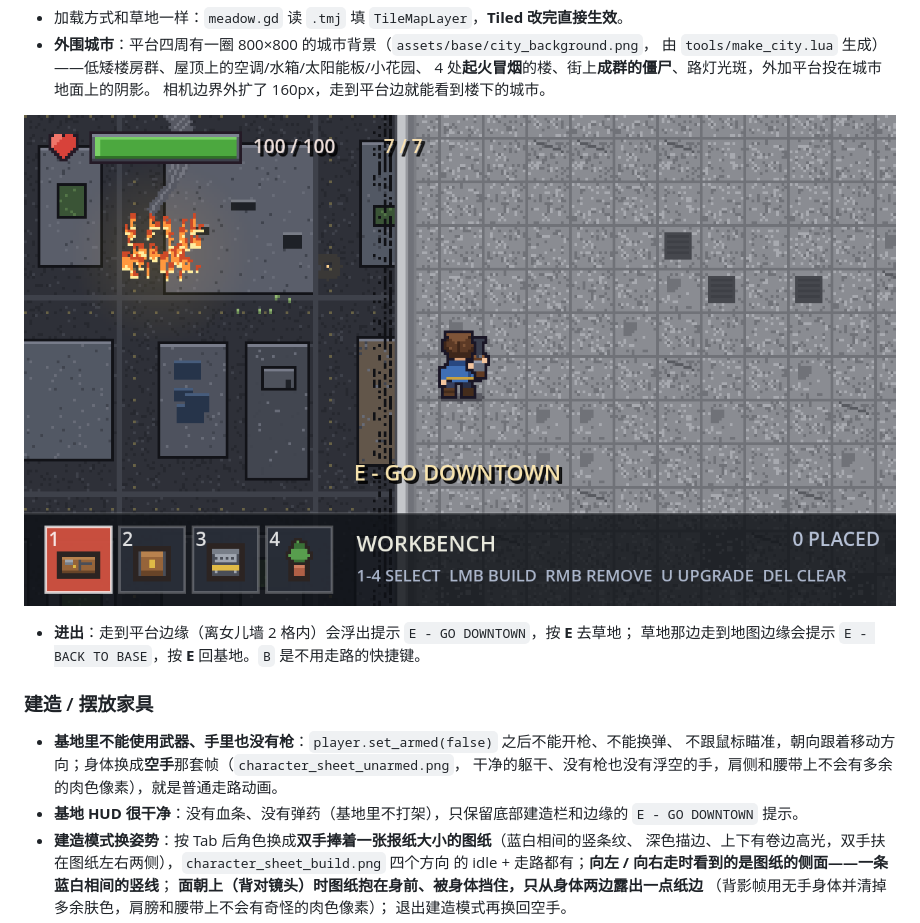
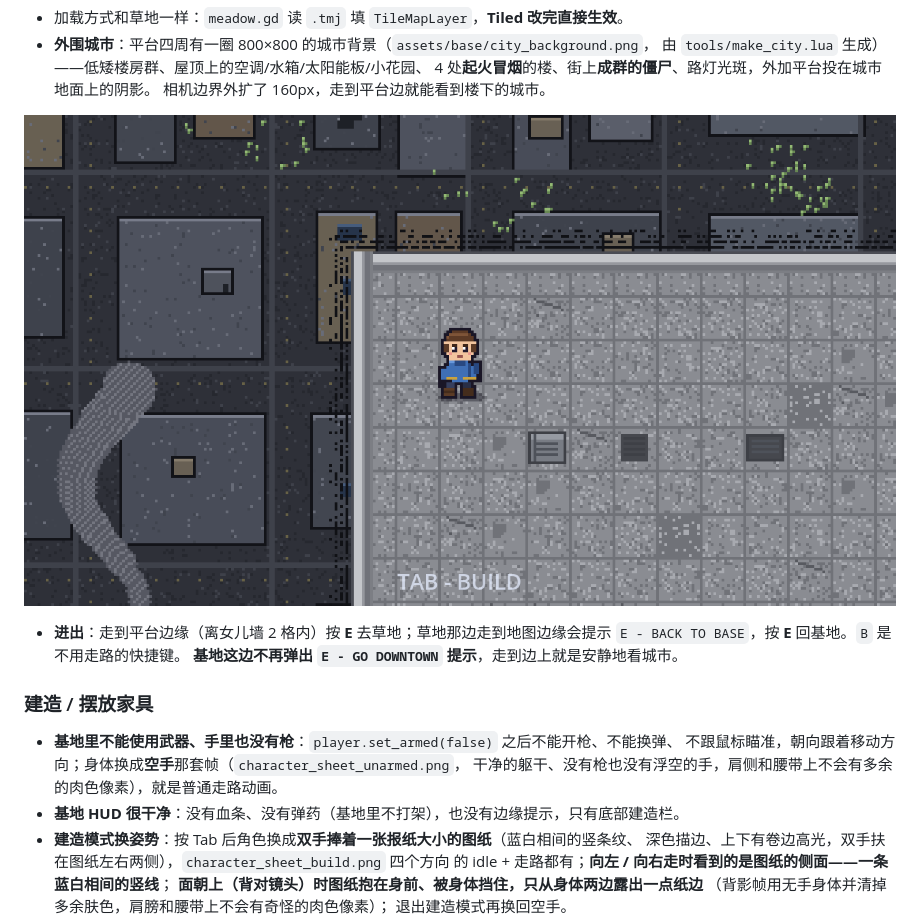
Before and after one commit to zhoucswift-cmd/pixel-survivor, a Markdown page: README.md, the part around the change. GitHub-like rendering; pictures changed too: docs/screenshots/base_edge.png.

Commit message:
chore: 去掉基地边缘的 E - GO DOWNTOWN 提示（E 换场景仍然可用）

```diff
--- a/README.md
+++ b/README.md
@@ -570,16 +570,16 @@ after 3.5s-> 0 只（确认不再刷）
 
 ![平台边看城市](docs/screenshots/base_edge.png)
 
-- **进出**：走到平台边缘（离女儿墙 2 格内）会浮出提示 `E - GO DOWNTOWN`，按 **E** 去草地；
-  草地那边走到地图边缘会提示 `E - BACK TO BASE`，按 **E** 回基地。`B` 是不用走路的快捷键。
+- **进出**：走到平台边缘（离女儿墙 2 格内）按 **E** 去草地；草地那边走到地图边缘会提示
+  `E - BACK TO BASE`，按 **E** 回基地。`B` 是不用走路的快捷键。
+  **基地这边不再弹出 `E - GO DOWNTOWN` 提示**，走到边上就是安静地看城市。
 
 ### 建造 / 摆放家具
 
 - **基地里不能使用武器、手里也没有枪**：`player.set_armed(false)` 之后不能开枪、不能换弹、
   不跟鼠标瞄准，朝向跟着移动方向；身体换成**空手**那套帧（`character_sheet_unarmed.png`，
   干净的躯干、没有枪也没有浮空的手，肩侧和腰带上不会有多余的肉色像素），就是普通走路动画。
-- **基地 HUD 很干净**：没有血条、没有弹药（基地里不打架），只保留底部建造栏和边缘的
-  `E - GO DOWNTOWN` 提示。
+- **基地 HUD 很干净**：没有血条、没有弹药（基地里不打架），也没有边缘提示，只有底部建造栏。
 - **建造模式换姿势**：按 Tab 后角色换成**双手捧着一张报纸大小的图纸**（蓝白相间的竖条纹、
   深色描边、上下有卷边高光，双手扶在图纸左右两侧），`character_sheet_build.png` 四个方向
   的 idle + 走路都有；**向左 / 向右走时看到的是图纸的侧面——一条蓝白相间的竖线**；
```
Also changed, not shown: 2 other files.
